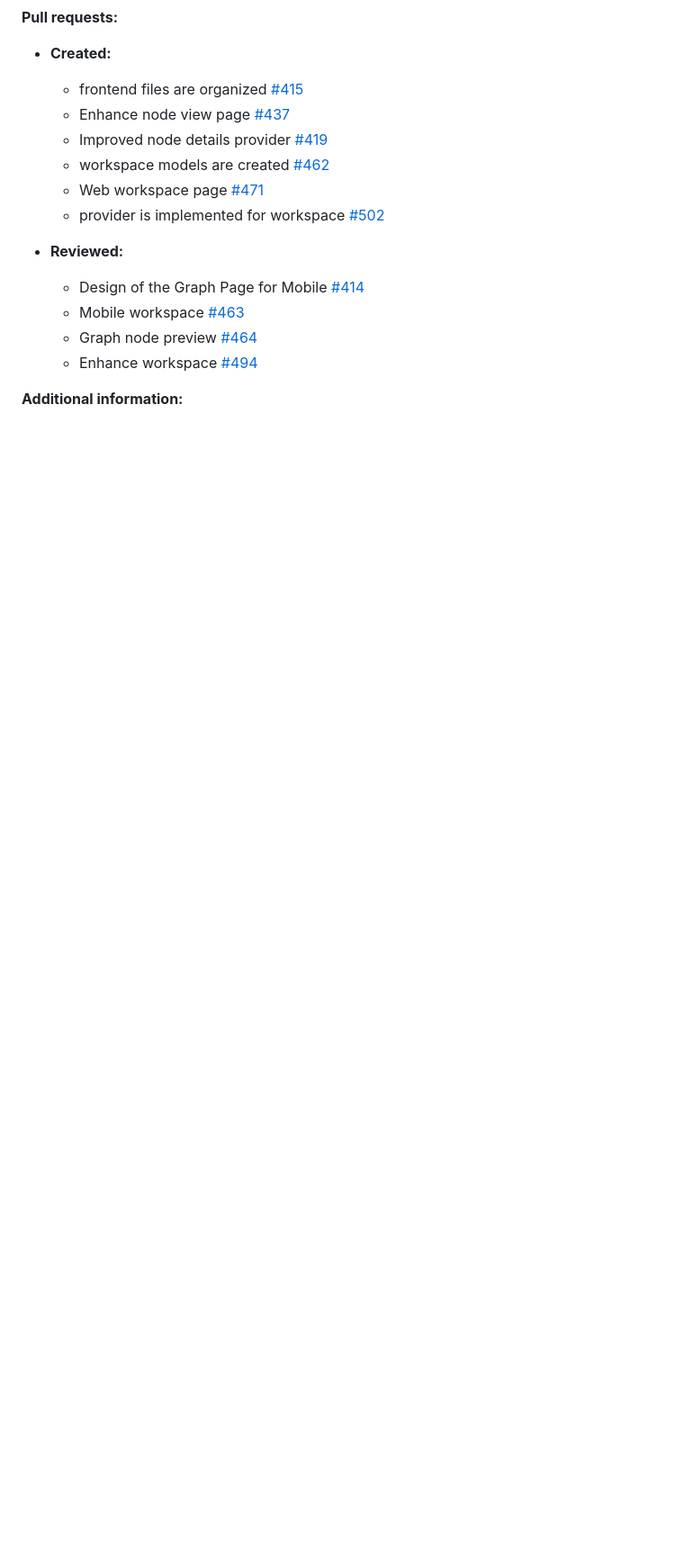
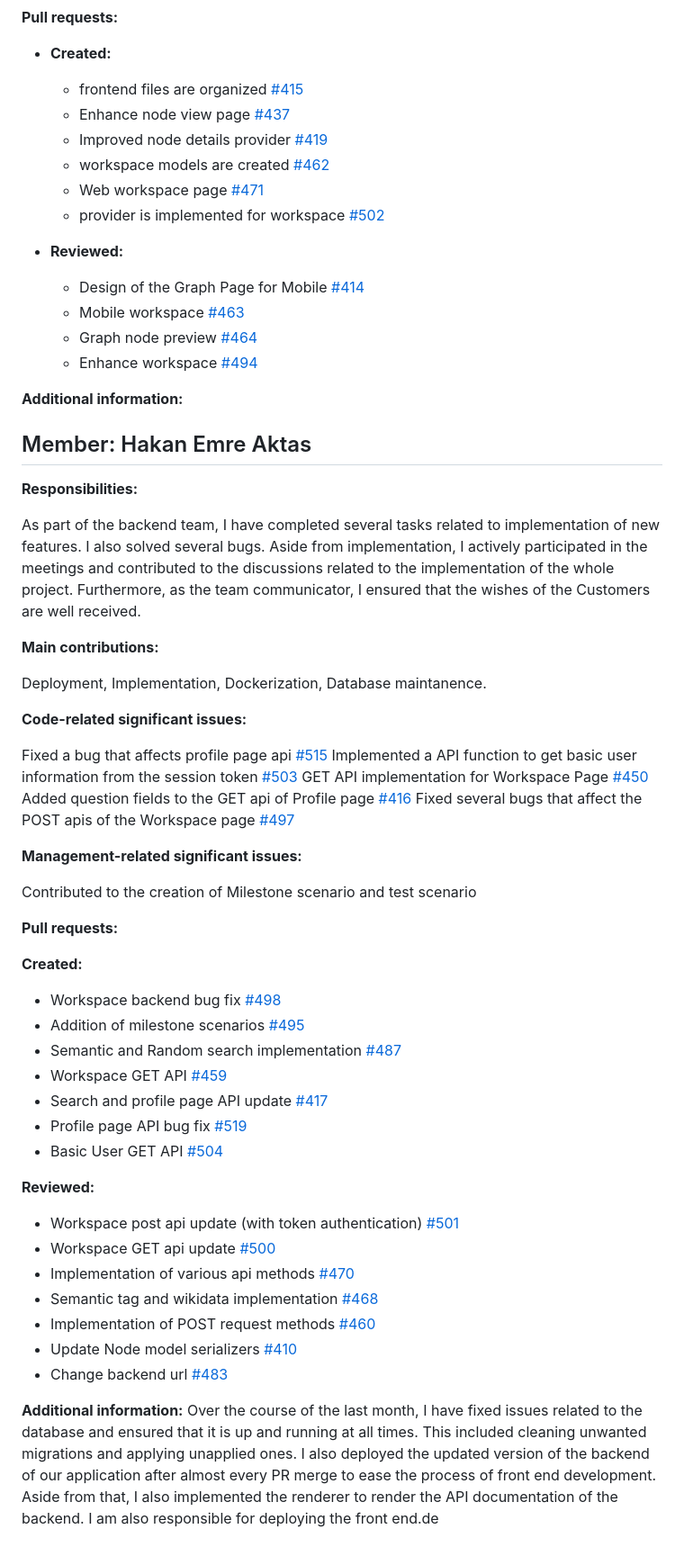
Before and after one commit to bounswe/bounswe2023group9, a Markdown page: reports/m2_group9.md, the part around the change. Shown: that part at 90% size. Rendered like a GitHub page; blank space fills up the shorter version.

```diff
--- a/reports/m2_group9.md
+++ b/reports/m2_group9.md
@@ -637,3 +637,59 @@ I gave detailed feedbacks to my teammates in my reviews and also in personal. I
   - Enhance workspace [#494](https://github.com/bounswe/bounswe2023group9/pull/494)
 
 **Additional information:**
+
+
+
+## Member: Hakan Emre Aktas
+**Responsibilities:**
+
+
+As part of the backend team, I have completed several tasks related to implementation of new features. I also solved several bugs. Aside from implementation, I actively participated in the meetings and contributed to the discussions related to the implementation of the whole project. Furthermore, as the team communicator, I ensured that the wishes of the Customers are well received.
+
+**Main contributions:**
+
+Deployment, Implementation, Dockerization, Database maintanence.
+
+**Code-related significant issues:**
+
+
+Fixed a bug that affects profile page api [#515](https://github.com/bounswe/bounswe2023group9/issues/515)
+Implemented a API function to get basic user information from the session token [#503](https://github.com/bounswe/bounswe2023group9/issues/503)
+GET API implementation for Workspace Page [#450](https://github.com/bounswe/bounswe2023group9/issues/450)
+Added question fields to the GET api of Profile page [#416](https://github.com/bounswe/bounswe2023group9/issues/416)
+Fixed several bugs that affect the POST apis of the Workspace page [#497](https://github.com/bounswe/bounswe2023group9/issues/497)
+
+
+
+**Management-related significant issues:**
+
+
+Contributed to the creation of Milestone scenario and test scenario
+
+**Pull requests:**
+
+
+**Created:**
+
+
+ - Workspace backend bug fix [#498](https://github.com/bounswe/bounswe2023group9/pull/498)
+ - Addition of milestone scenarios [#495](https://github.com/bounswe/bounswe2023group9/pull/495)
+ - Semantic and Random search implementation [#487](https://github.com/bounswe/bounswe2023group9/pull/487)
+ - Workspace GET API [#459](https://github.com/bounswe/bounswe2023group9/pull/459)
+ - Search and profile page API update [#417](https://github.com/bounswe/bounswe2023group9/pull/417)
+ - Profile page API bug fix [#519](https://github.com/bounswe/bounswe2023group9/pull/519)
+ - Basic User GET API [#504](https://github.com/bounswe/bounswe2023group9/pull/504)
+
+**Reviewed:**
+
+ - Workspace post api update (with token authentication) [#501](https://github.com/bounswe/bounswe2023group9/pull/501)
+ - Workspace GET api update [#500](https://github.com/bounswe/bounswe2023group9/pull/500)
+ - Implementation of various api methods [#470](https://github.com/bounswe/bounswe2023group9/pull/470)
+ - Semantic tag and wikidata implementation [#468](https://github.com/bounswe/bounswe2023group9/pull/468)
+ - Implementation of POST request methods [#460](https://github.com/bounswe/bounswe2023group9/pull/460)
+ - Update Node model serializers [#410](https://github.com/bounswe/bounswe2023group9/pull/410)
+ - Change backend url  [#483](https://github.com/bounswe/bounswe2023group9/pull/483)
+
+
+**Additional information:**
+	Over the course of the last month, I have fixed issues related to the database and ensured that it is up and running at all times. This included cleaning unwanted migrations and applying unapplied ones. I also deployed the updated version of the backend of our application after almost every PR merge to ease the process of front end development. Aside from that, I also implemented the renderer to render the API documentation of the backend. I am also responsible for deploying the front end.de
```
